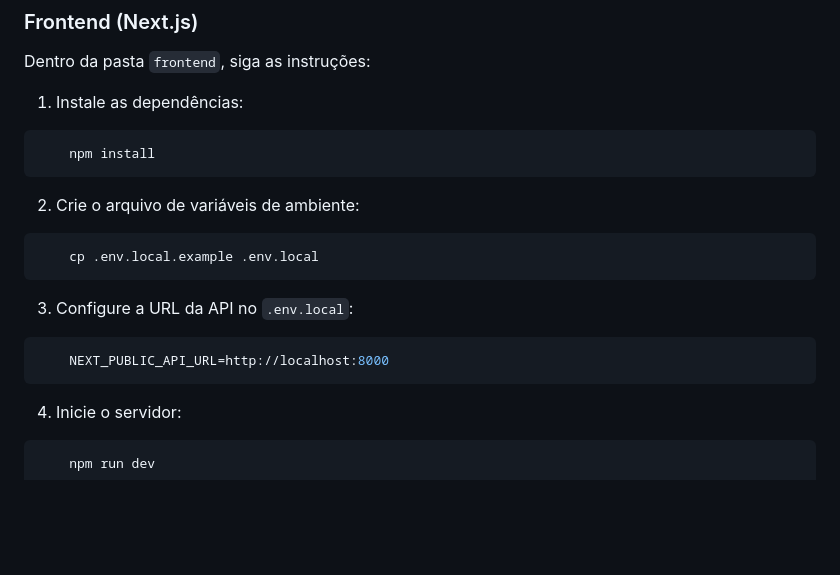
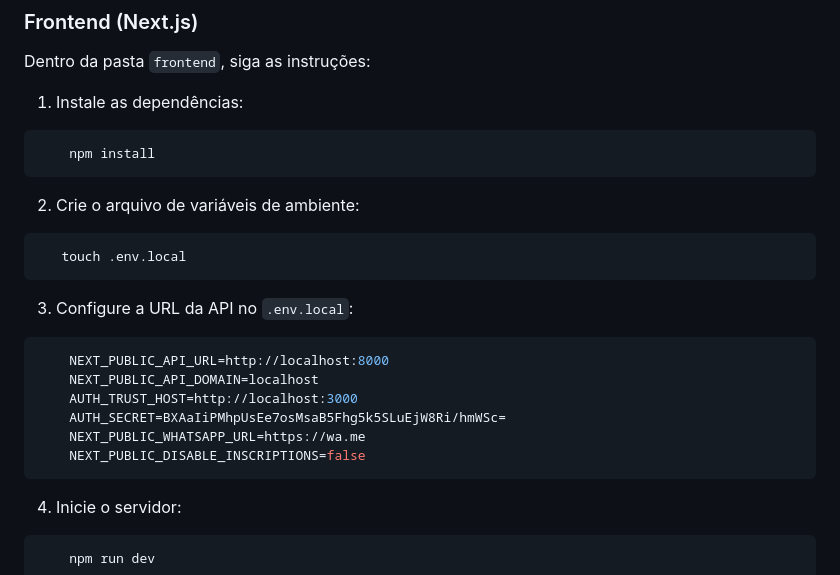
Before and after one commit to marcelfz/desafio-tecnico-psm, a Markdown page: README.md, the part around the change. Rendered like a GitHub page; blank space fills up the shorter version.

Commit message:
Revise environment setup instructions in README
Updated instructions for creating and configuring the environment file.

````diff
--- a/README.md
+++ b/README.md
@@ -147,12 +147,17 @@ Dentro da pasta `frontend`, siga as instruções:
 
 2. Crie o arquivo de variáveis de ambiente:
 ```bash
-    cp .env.local.example .env.local
+   touch .env.local
 ```
 
 3. Configure a URL da API no `.env.local`:
 ```env
     NEXT_PUBLIC_API_URL=http://localhost:8000
+    NEXT_PUBLIC_API_DOMAIN=localhost
+    AUTH_TRUST_HOST=http://localhost:3000
+    AUTH_SECRET=BXAaIiPMhpUsEe7osMsaB5Fhg5k5SLuEjW8Ri/hmWSc=
+    NEXT_PUBLIC_WHATSAPP_URL=https://wa.me
+    NEXT_PUBLIC_DISABLE_INSCRIPTIONS=false
 ```
 
 4. Inicie o servidor:
````
